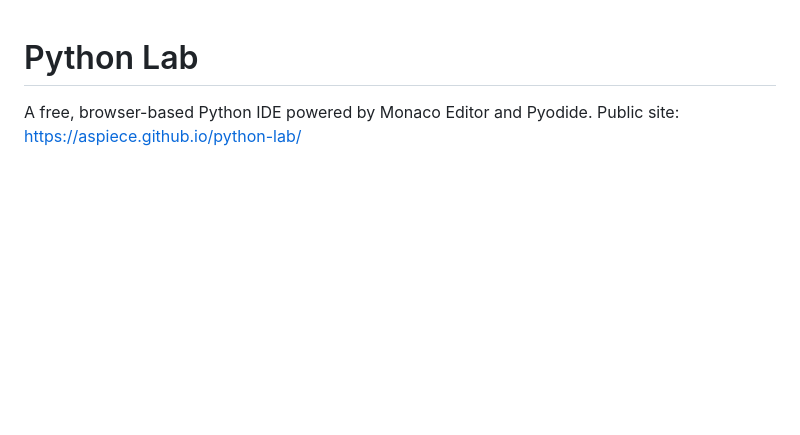
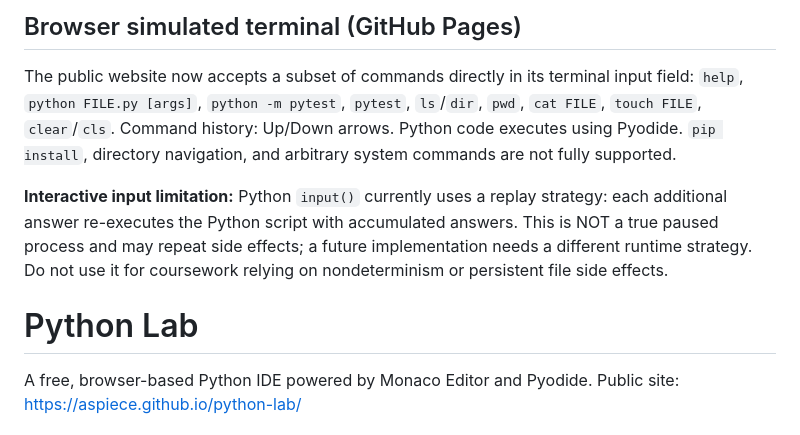
Before and after one commit to aspiece/python-lab, a Markdown page: README.md, the part around the change. Drawn GitHub-style; blank space fills up the shorter version.

Commit message:
Document browser terminal commands and accurate interactive input caveat

```diff
--- a/README.md
+++ b/README.md
@@ -1,3 +1,9 @@
+## Browser simulated terminal (GitHub Pages)
+
+The public website now accepts a subset of commands directly in its terminal input field: `help`, `python FILE.py [args]`, `python -m pytest`, `pytest`, `ls`/`dir`, `pwd`, `cat FILE`, `touch FILE`, `clear`/`cls`. Command history: Up/Down arrows. Python code executes using Pyodide. `pip install`, directory navigation, and arbitrary system commands are not fully supported.
+
+**Interactive input limitation:** Python `input()` currently uses a replay strategy: each additional answer re-executes the Python script with accumulated answers. This is NOT a true paused process and may repeat side effects; a future implementation needs a different runtime strategy. Do not use it for coursework relying on nondeterminism or persistent file side effects.
+
 # Python Lab
 
 A free, browser-based Python IDE powered by Monaco Editor and Pyodide. Public site: https://aspiece.github.io/python-lab/
```
